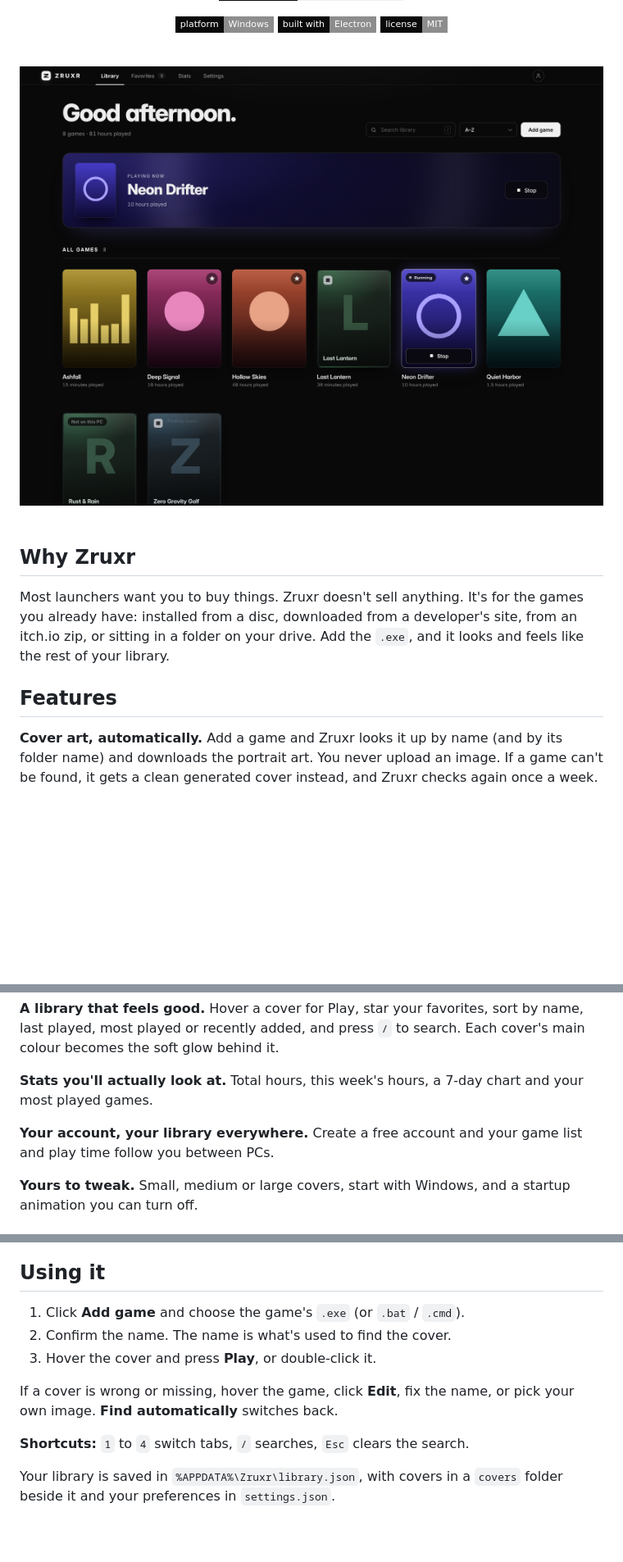
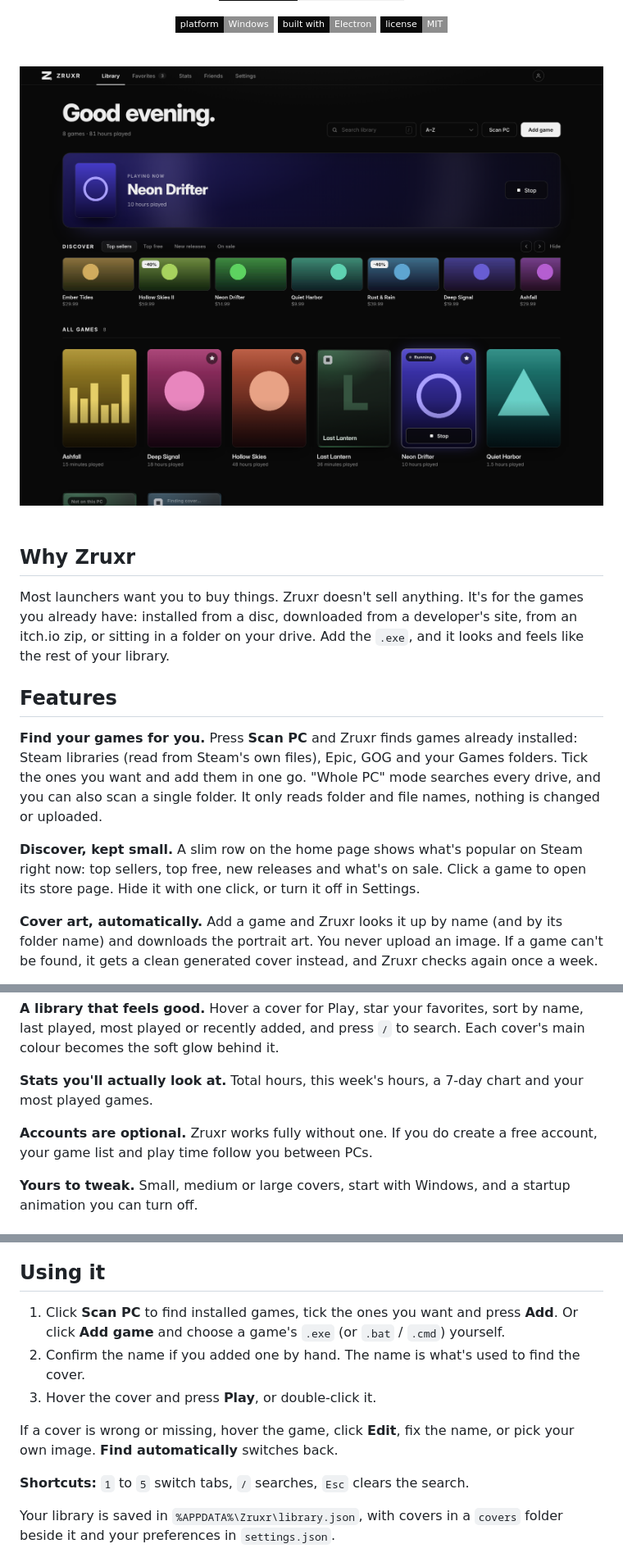
Before and after one commit to Zruxr2/Zruxr-Game-Launcher, a Markdown page: README.md, 3 parts joined by grey strips. Shown at 82% size. GitHub-like rendering; pictures changed too: docs/library.png; badges without logos; blank space fills up the shorter version.

```diff
--- a/README.md
+++ b/README.md
@@ -28,6 +28,10 @@ Most launchers want you to buy things. Zruxr doesn't sell anything. It's for the
 
 ## Features
 
+**Find your games for you.** Press **Scan PC** and Zruxr finds games already installed: Steam libraries (read from Steam's own files), Epic, GOG and your Games folders. Tick the ones you want and add them in one go. "Whole PC" mode searches every drive, and you can also scan a single folder. It only reads folder and file names, nothing is changed or uploaded.
+
+**Discover, kept small.** A slim row on the home page shows what's popular on Steam right now: top sellers, top free, new releases and what's on sale. Click a game to open its store page. Hide it with one click, or turn it off in Settings.
+
 **Cover art, automatically.** Add a game and Zruxr looks it up by name (and by its folder name) and downloads the portrait art. You never upload an image. If a game can't be found, it gets a clean generated cover instead, and Zruxr checks again once a week.
 
 **Play time that tracks itself.** Launch from Zruxr and the clock runs until the game closes. Totals are saved as you play, and a "Jump back in" banner always puts your last game one click away.
@@ -36,7 +40,7 @@ Most launchers want you to buy things. Zruxr doesn't sell anything. It's for the
 
 **Stats you'll actually look at.** Total hours, this week's hours, a 7-day chart and your most played games.
 
-**Your account, your library everywhere.** Create a free account and your game list and play time follow you between PCs.
+**Accounts are optional.** Zruxr works fully without one. If you do create a free account, your game list and play time follow you between PCs.
 
 **Yours to tweak.** Small, medium or large covers, start with Windows, and a startup animation you can turn off.
 
@@ -68,13 +74,13 @@ Windows SmartScreen may warn about an unknown publisher because the app isn't co
 
 ## Using it
 
-1. Click **Add game** and choose the game's `.exe` (or `.bat` / `.cmd`).
-2. Confirm the name. The name is what's used to find the cover.
+1. Click **Scan PC** to find installed games, tick the ones you want and press **Add**. Or click **Add game** and choose a game's `.exe` (or `.bat` / `.cmd`) yourself.
+2. Confirm the name if you added one by hand. The name is what's used to find the cover.
 3. Hover the cover and press **Play**, or double-click it.
 
 If a cover is wrong or missing, hover the game, click **Edit**, fix the name, or pick your own image. **Find automatically** switches back.
 
-**Shortcuts:** `1` to `4` switch tabs, `/` searches, `Esc` clears the search.
+**Shortcuts:** `1` to `5` switch tabs, `/` searches, `Esc` clears the search.
 
 Your library is saved in `%APPDATA%\Zruxr\library.json`, with covers in a `covers` folder beside it and your preferences in `settings.json`.
 
```
Also changed, not shown: other parts of README.md (+17 -6 lines), CHANGELOG.md (added, +11 -0 lines), CONTRIBUTING.md (added, +34 -0 lines), SECURITY.md (added, +5 -0 lines), docs/scan.png (added), docs/settings.png, docs/stats.png, 8 other files.
